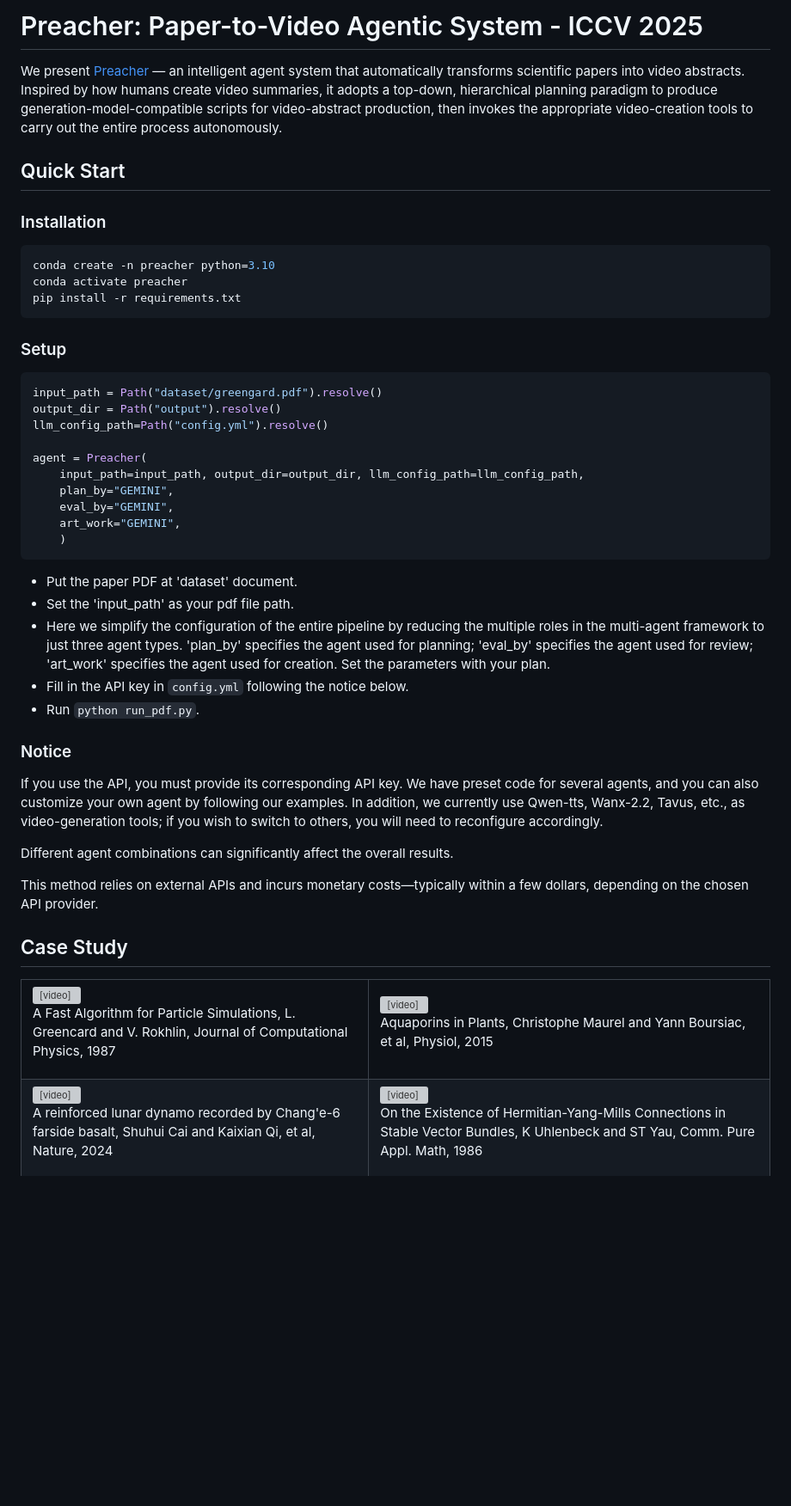
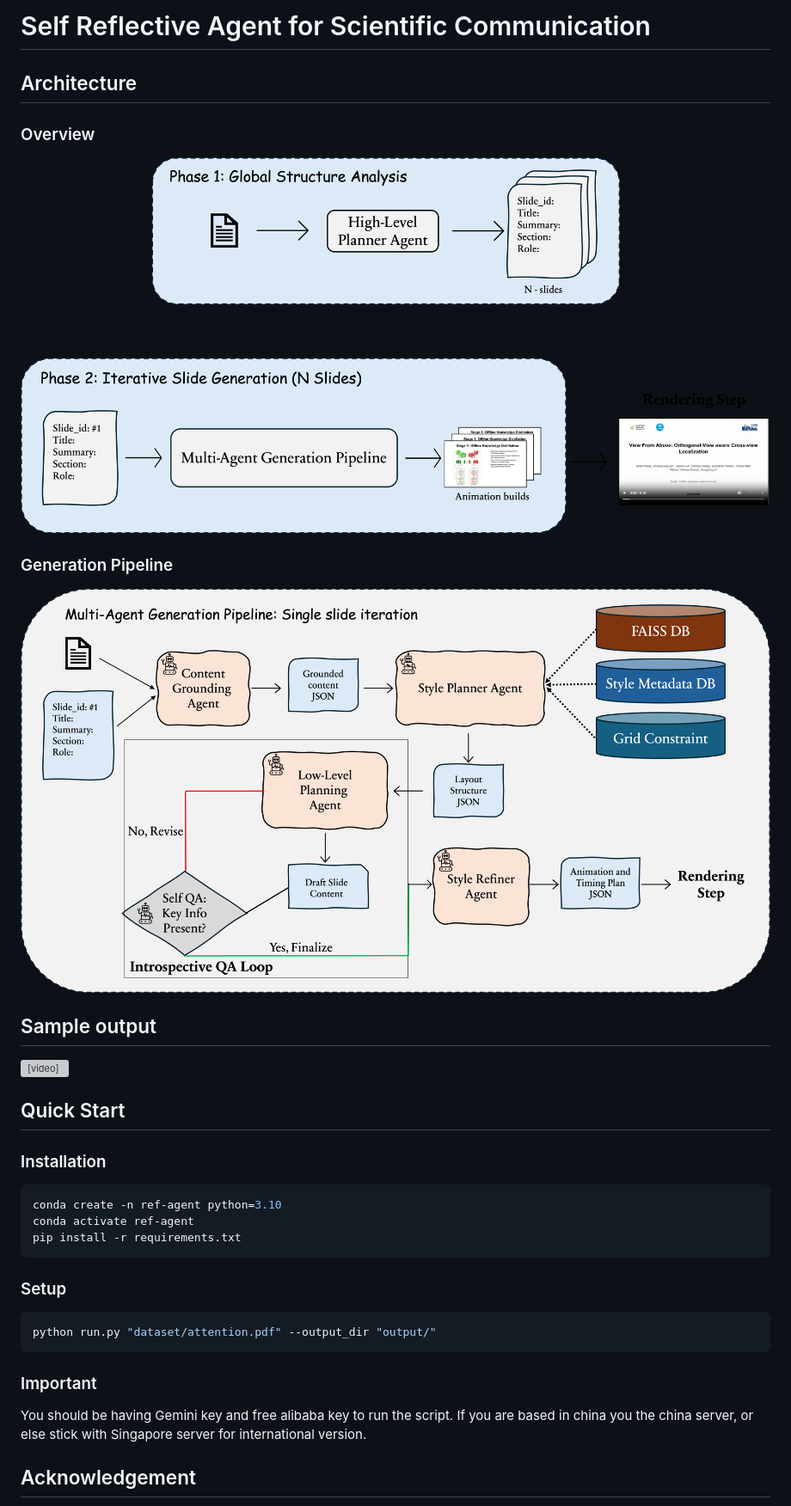
Before and after one commit to hwaseem04/Paper2VideoV2, a Markdown page: README.md, the part around one of its changes. Shown at 86% size. Rendered like a GitHub page; pictures changed too: assets/overview.png (added), assets/pipeline.png (added); blank space fills up the shorter version; grey boxes are pictures that could not be loaded.

Commit message:
update assets

````diff
--- a/README.md
+++ b/README.md
@@ -1,68 +1,38 @@
-# Preacher: Paper-to-Video Agentic System - ICCV 2025
+# Self Reflective Agent for Scientific Communication
 
-We present [Preacher](https://arxiv.org/abs/2508.09632) — an intelligent agent system that automatically transforms scientific papers into video abstracts. Inspired by how humans create video summaries, it adopts a top-down, hierarchical planning paradigm to produce generation-model-compatible scripts for video-abstract production, then invokes the appropriate video-creation tools to carry out the entire process autonomously.
+## Architecture
+
+### Overview
+
+![Overview diagram](assets/overview.png)
+
+### Generation Pipeline
+
+![Generation pipeline](assets/pipeline.png)
+
+## Sample output
+
+<video controls src="assets/final_video.mp4" title="Sample output"></video>
 
 ## Quick Start
+
 ### Installation
+
 ```bash
-conda create -n preacher python=3.10
-conda activate preacher
+conda create -n ref-agent python=3.10
+conda activate ref-agent
 pip install -r requirements.txt
 ```
 
 ### Setup
-```python
-input_path = Path("dataset/greengard.pdf").resolve()
-output_dir = Path("output").resolve()
-llm_config_path=Path("config.yml").resolve()
 
-agent = Preacher(
-    input_path=input_path, output_dir=output_dir, llm_config_path=llm_config_path,
-    plan_by="GEMINI",
-    eval_by="GEMINI",
-    art_work="GEMINI",
-    )
+```bash
+python run.py "dataset/attention.pdf" --output_dir "output/"
 ```
 
-+ Put the paper PDF at 'dataset' document.
-+ Set the 'input_path' as your pdf file path.
-+ Here we simplify the configuration of the entire pipeline by reducing the multiple roles in the multi-agent framework to just three agent types. 'plan_by' specifies the agent used for planning; 'eval_by' specifies the agent used for review; 'art_work' specifies the agent used for creation. Set the parameters with your plan.
-+ Fill in the API key in `config.yml` following the notice below.
-+ Run `python run_pdf.py`.
+### Important
 
+You should be having Gemini key and free alibaba key to run the script. If you are based in china you the china server, or else stick with Singapore server for international version.
 
-### Notice
-If you use the API, you must provide its corresponding API key. We have preset code for several agents, and you can also customize your own agent by following our examples. In addition, we currently use Qwen-tts, Wanx-2.2, Tavus, etc., as video-generation tools; if you wish to switch to others, you will need to reconfigure accordingly.
+## Acknowledgement
 
-Different agent combinations can significantly affect the overall results.
-
-This method relies on external APIs and incurs monetary costs—typically within a few dollars, depending on the chosen API provider.
-
-## Case Study
-<table border="0" style="width:100%; text-align:center; margin-top:20px;">
-  <tr>
-    <td>
-      <video src="https://github.com/user-attachments/assets/c4d802b9-01da-4cc1-9767-f3f2192df410"
-             width="100%" controls autoplay loop></video>
-      <p style="margin:4px 0; font-size:14px;">A Fast Algorithm for Particle Simulations, L. Greencard and V. Rokhlin, Journal of Computational Physics, 1987</p>
-    </td>
-    <td>
-      <video src="https://github.com/user-attachments/assets/98705c1b-6f6b-40c8-81a5-f44f5304f697"
-             width="100%" controls autoplay loop></video>
-      <p style="margin:4px 0; font-size:14px;">Aquaporins in Plants, Christophe Maurel and Yann Boursiac, et al, Physiol, 2015</p>
-    </td>
-  </tr>
-  <tr>
-    <td>
-      <video src="https://github.com/user-attachments/assets/30c9fa22-05a9-405c-8199-147cf89bae0e"
-             width="100%" controls autoplay loop></video>
-      <p style="margin:4px 0; font-size:14px;">A reinforced lunar dynamo recorded by Chang'e-6 farside basalt, Shuhui Cai and Kaixian Qi, et al, Nature, 2024</p>
-    </td>
-    <td>
-      <video src="https://github.com/user-attachments/assets/7e190b0c-dedd-47aa-9bee-4045f225d8e7"
-             width="100%" controls autoplay loop></video>
-      <p style="margin:4px 0; font-size:14px;">On the Existence of Hermitian-Yang-Mills Connections in Stable Vector Bundles, K Uhlenbeck and ST Yau, Comm. Pure Appl. Math, 1986</p>
-    </td>
-  </tr>
-</table>
-
````
Also changed, not shown: other parts of README.md (+1 -57 lines), assets/plan.png (deleted), assets/result.png (deleted), assets/workflow.png (deleted), 8 other files.
